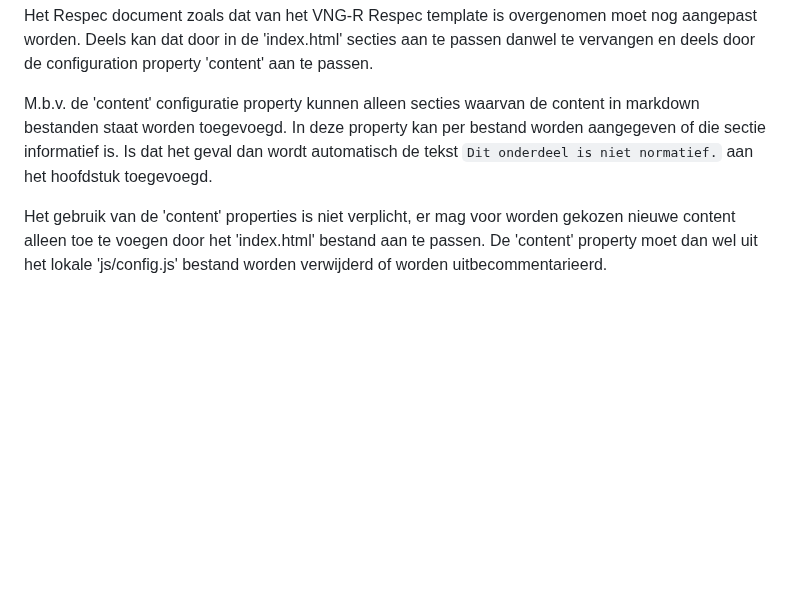
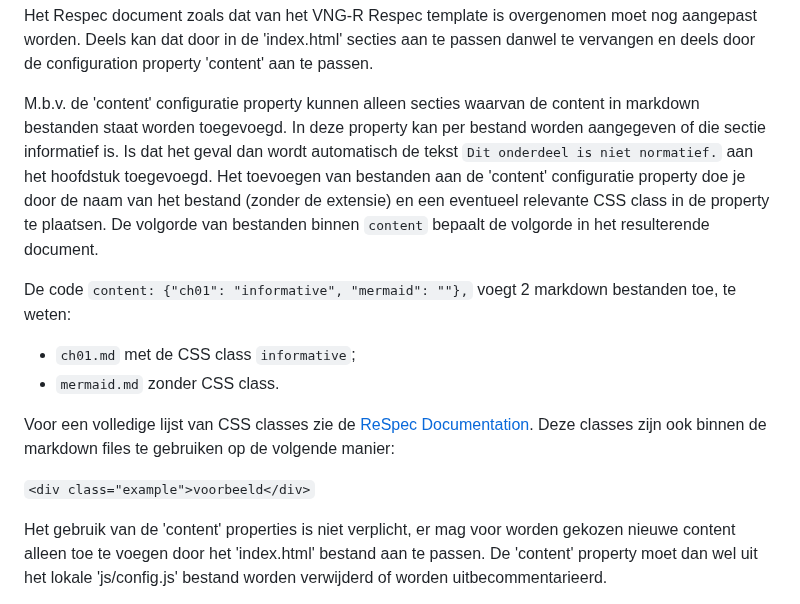
Before and after one commit to melsk-r/VNG-R-Respec-Template, a Markdown page: VNG-R-WOW.md, the part around the change. Drawn GitHub-style; blank space fills up the shorter version.

````diff
--- a/VNG-R-WOW.md
+++ b/VNG-R-WOW.md
@@ -56,6 +56,16 @@ Beide methodes kunnen elkaar aanvullen en kennen eigen functionaliteiten.
 Het Respec document zoals dat van het VNG-R Respec template is overgenomen moet nog aangepast worden. Deels kan dat door in de 'index.html' secties aan te passen danwel te vervangen en deels door de configuration property 'content' aan te passen.
 
 M.b.v. de 'content' configuratie property kunnen alleen secties waarvan de content in markdown bestanden staat worden toegevoegd. In deze property kan per bestand worden aangegeven of die sectie informatief is. Is dat het geval dan wordt automatisch de tekst `Dit onderdeel is niet normatief.` aan het hoofdstuk toegevoegd.
+Het toevoegen van bestanden aan de 'content' configuratie property doe je door de naam van het bestand (zonder de extensie) en een eventueel relevante CSS class in de property te plaatsen.
+De volgorde van bestanden binnen ```content``` bepaalt de volgorde in het resulterende document.
+
+De code ```content: {"ch01": "informative", "mermaid": ""},``` voegt 2 markdown bestanden toe, te weten:
+- `ch01.md` met de CSS class `informative`;
+- `mermaid.md` zonder CSS class.
+
+Voor een volledige lijst van CSS classes zie de [ReSpec Documentation](https://respec.org/docs/#css-classes). Deze classes zijn ook binnen de markdown files te gebruiken op de volgende manier:
+
+```<div class="example">voorbeeld</div>```
 
 Het gebruik van de 'content' properties is niet verplicht, er mag voor worden gekozen nieuwe content alleen toe te voegen door het 'index.html' bestand aan te passen. De 'content' property moet dan wel uit het lokale 'js/config.js' bestand worden verwijderd of worden uitbecommentarieerd.
 
````
